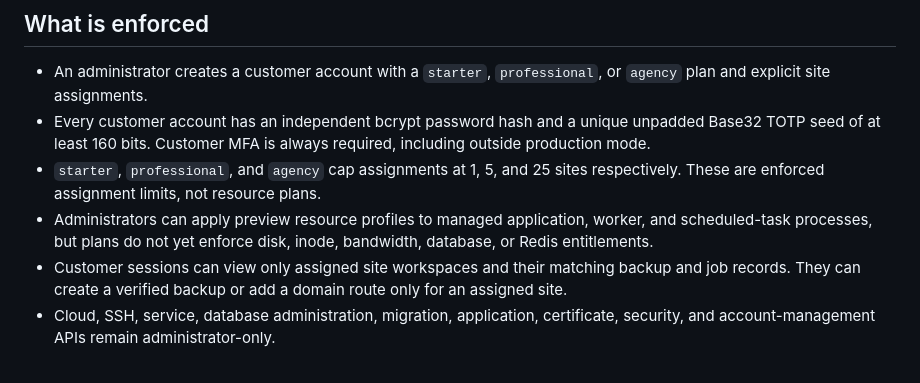
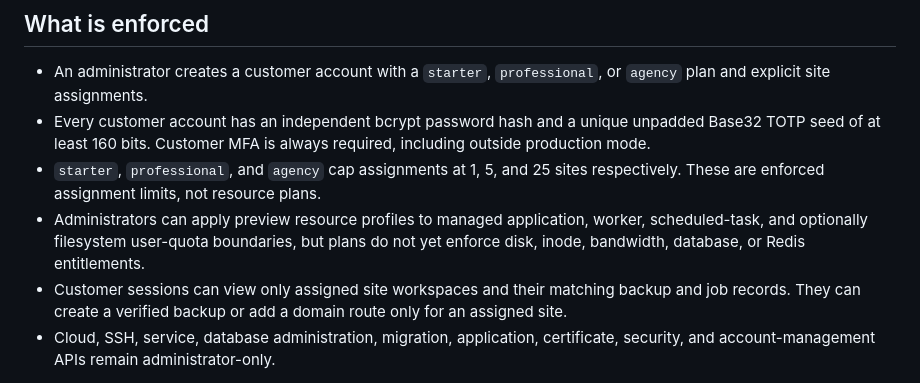
Before and after one commit to itchyitchy123/StePanel, a Markdown page: docs/SHARED_HOSTING.md, the part around the change. Drawn GitHub-style.

```diff
--- a/docs/SHARED_HOSTING.md
+++ b/docs/SHARED_HOSTING.md
@@ -17,8 +17,9 @@ This is a deliberate first boundary, not a claim of cPanel/Plesk parity.
 - `starter`, `professional`, and `agency` cap assignments at 1, 5, and 25
   sites respectively. These are enforced assignment limits, not resource plans.
 - Administrators can apply preview resource profiles to managed application,
-  worker, and scheduled-task processes, but plans do not yet enforce disk,
-  inode, bandwidth, database, or Redis entitlements.
+  worker, scheduled-task, and optionally filesystem user-quota boundaries, but
+  plans do not yet enforce disk, inode, bandwidth, database, or Redis
+  entitlements.
 - Customer sessions can view only assigned site workspaces and their matching
   backup and job records. They can create a verified backup or add a domain
   route only for an assigned site.
```
Also changed, not shown: docs/DEVELOPER_WORKFLOWS.md (+7 -6 lines).
